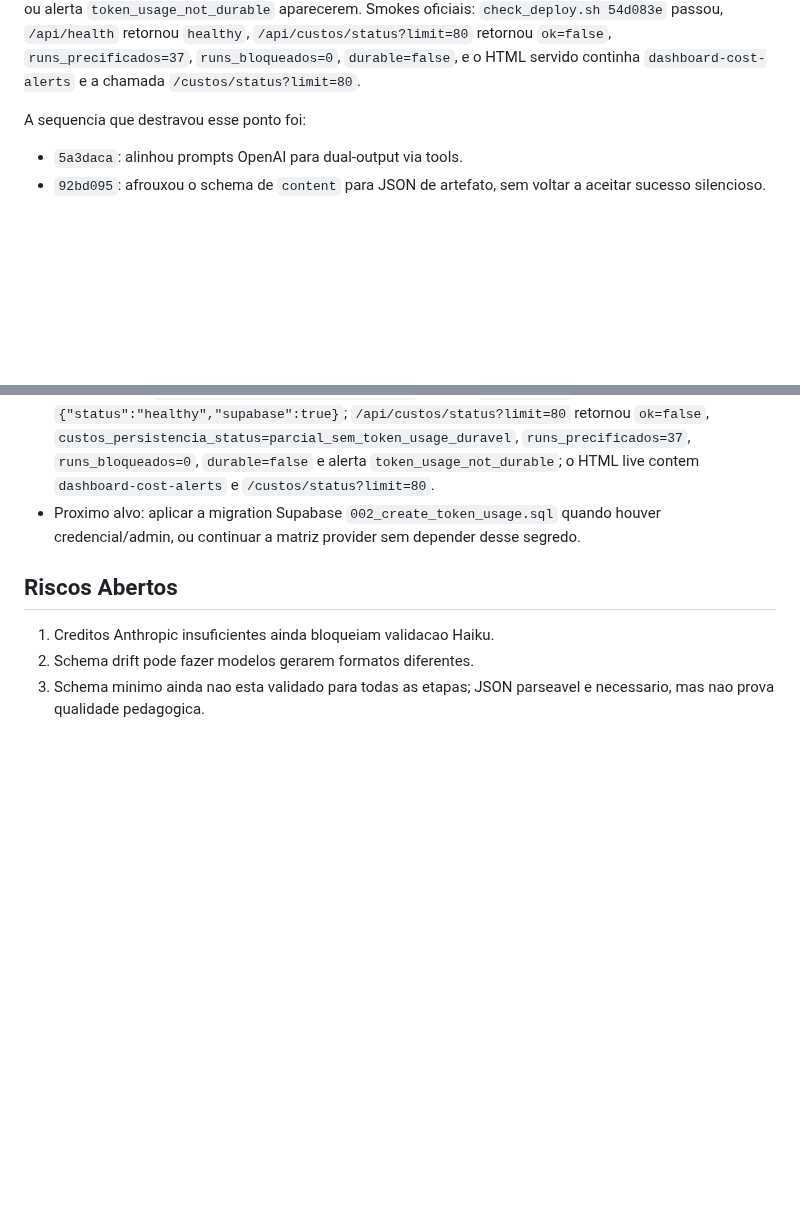
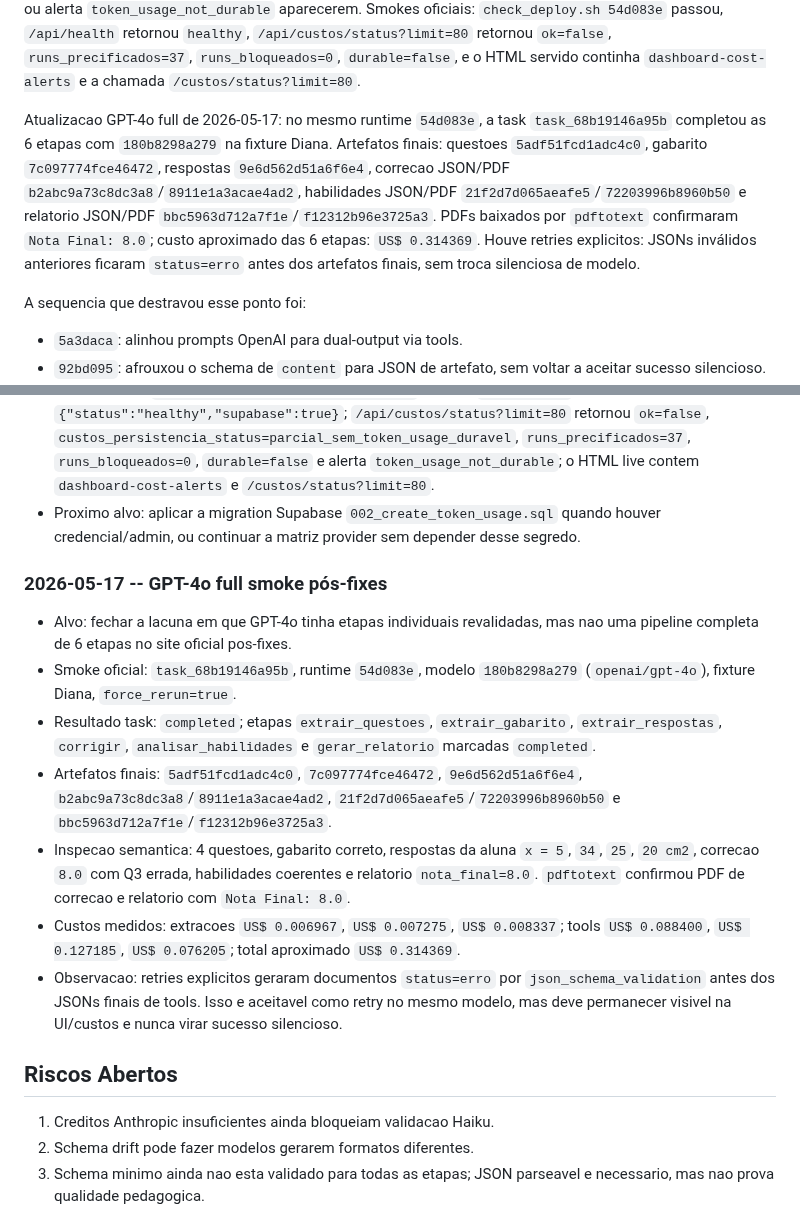
Before and after one commit to OttoBoop/IA_Educacao_V2, a Markdown page: docs/plano_pipeline/09_progresso_longo_prazo.md, 2 parts joined by grey strips. GitHub-like rendering; blank space fills up the shorter version.

Commit message:
docs: record gpt4o full pipeline smoke

```diff
--- a/docs/plano_pipeline/09_progresso_longo_prazo.md
+++ b/docs/plano_pipeline/09_progresso_longo_prazo.md
@@ -100,6 +100,17 @@ passou, `/api/health` retornou `healthy`, `/api/custos/status?limit=80`
 retornou `ok=false`, `runs_precificados=37`, `runs_bloqueados=0`,
 `durable=false`, e o HTML servido continha `dashboard-cost-alerts` e a chamada
 `/custos/status?limit=80`.
+
+Atualizacao GPT-4o full de 2026-05-17: no mesmo runtime `54d083e`, a task
+`task_68b19146a95b` completou as 6 etapas com `180b8298a279` na fixture Diana.
+Artefatos finais: questoes `5adf51fcd1adc4c0`, gabarito
+`7c097774fce46472`, respostas `9e6d562d51a6f6e4`, correcao JSON/PDF
+`b2abc9a73c8dc3a8`/`8911e1a3acae4ad2`, habilidades JSON/PDF
+`21f2d7d065aeafe5`/`72203996b8960b50` e relatorio JSON/PDF
+`bbc5963d712a7f1e`/`f12312b96e3725a3`. PDFs baixados por `pdftotext`
+confirmaram `Nota Final: 8.0`; custo aproximado das 6 etapas: `US$ 0.314369`.
+Houve retries explicitos: JSONs inválidos anteriores ficaram `status=erro`
+antes dos artefatos finais, sem troca silenciosa de modelo.
 
 A sequencia que destravou esse ponto foi:
 
@@ -1853,6 +1864,32 @@ Critério de pronto: lista de limpeza segura e revisada.
   houver credencial/admin, ou continuar a matriz provider sem depender desse
   segredo.
 
+### 2026-05-17 -- GPT-4o full smoke pós-fixes
+
+- Alvo: fechar a lacuna em que GPT-4o tinha etapas individuais revalidadas, mas
+  nao uma pipeline completa de 6 etapas no site oficial pos-fixes.
+- Smoke oficial: `task_68b19146a95b`, runtime `54d083e`, modelo
+  `180b8298a279` (`openai/gpt-4o`), fixture Diana, `force_rerun=true`.
+- Resultado task: `completed`; etapas `extrair_questoes`, `extrair_gabarito`,
+  `extrair_respostas`, `corrigir`, `analisar_habilidades` e `gerar_relatorio`
+  marcadas `completed`.
+- Artefatos finais:
+  `5adf51fcd1adc4c0`, `7c097774fce46472`, `9e6d562d51a6f6e4`,
+  `b2abc9a73c8dc3a8`/`8911e1a3acae4ad2`,
+  `21f2d7d065aeafe5`/`72203996b8960b50` e
+  `bbc5963d712a7f1e`/`f12312b96e3725a3`.
+- Inspecao semantica: 4 questoes, gabarito correto, respostas da aluna
+  `x = 5`, `34`, `25`, `20 cm2`, correcao `8.0` com Q3 errada, habilidades
+  coerentes e relatorio `nota_final=8.0`. `pdftotext` confirmou PDF de correcao
+  e relatorio com `Nota Final: 8.0`.
+- Custos medidos: extracoes `US$ 0.006967`, `US$ 0.007275`,
+  `US$ 0.008337`; tools `US$ 0.088400`, `US$ 0.127185`, `US$ 0.076205`;
+  total aproximado `US$ 0.314369`.
+- Observacao: retries explicitos geraram documentos `status=erro` por
+  `json_schema_validation` antes dos JSONs finais de tools. Isso e aceitavel
+  como retry no mesmo modelo, mas deve permanecer visivel na UI/custos e nunca
+  virar sucesso silencioso.
+
 ## Riscos Abertos
 
 1. Creditos Anthropic insuficientes ainda bloqueiam validacao Haiku.
```
Also changed, not shown: other parts of docs/plano_pipeline/09_progresso_longo_prazo.md (+1 -1 lines), docs/plano_pipeline/12_matriz_provider_fase.md (+16 -3 lines), docs/plano_pipeline/14_auditoria_mestre_pipeline_custos_providers.md (+48 -1 lines).
